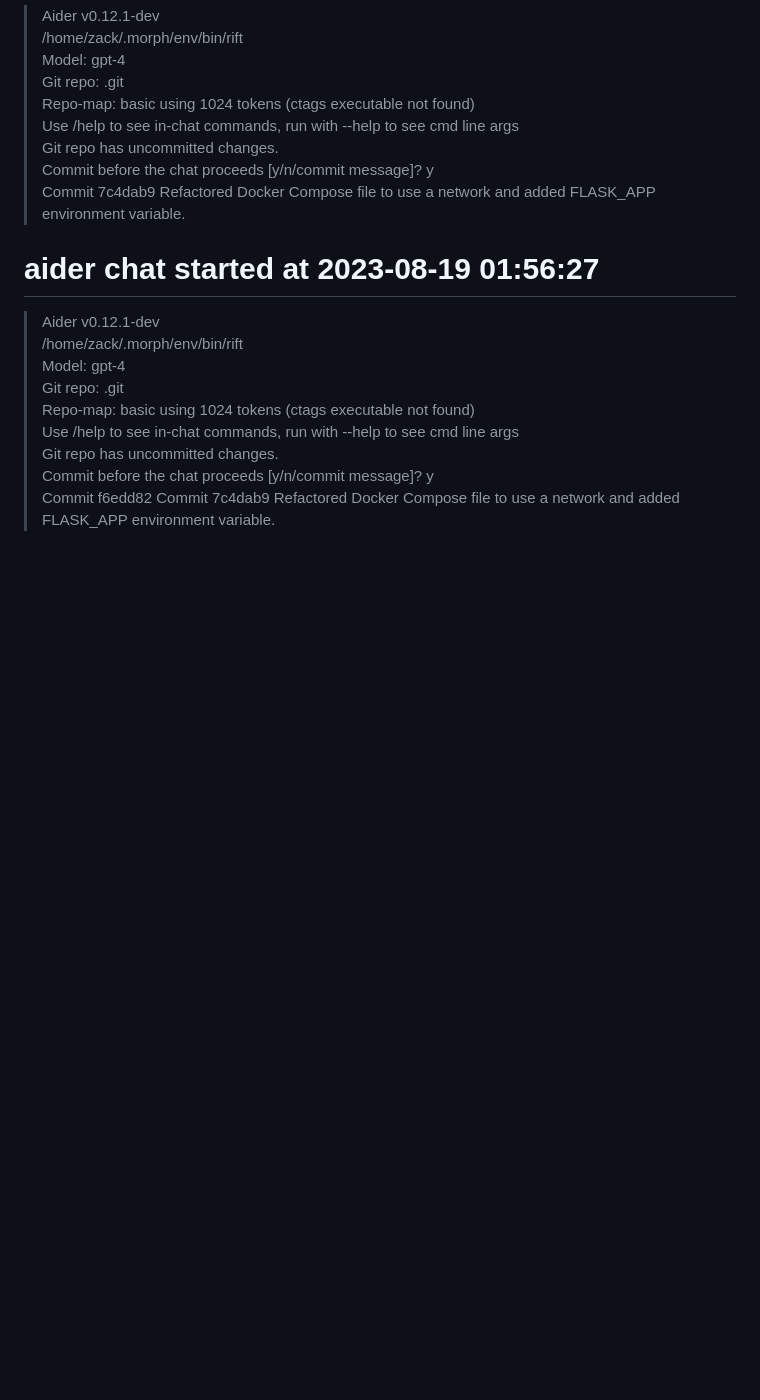
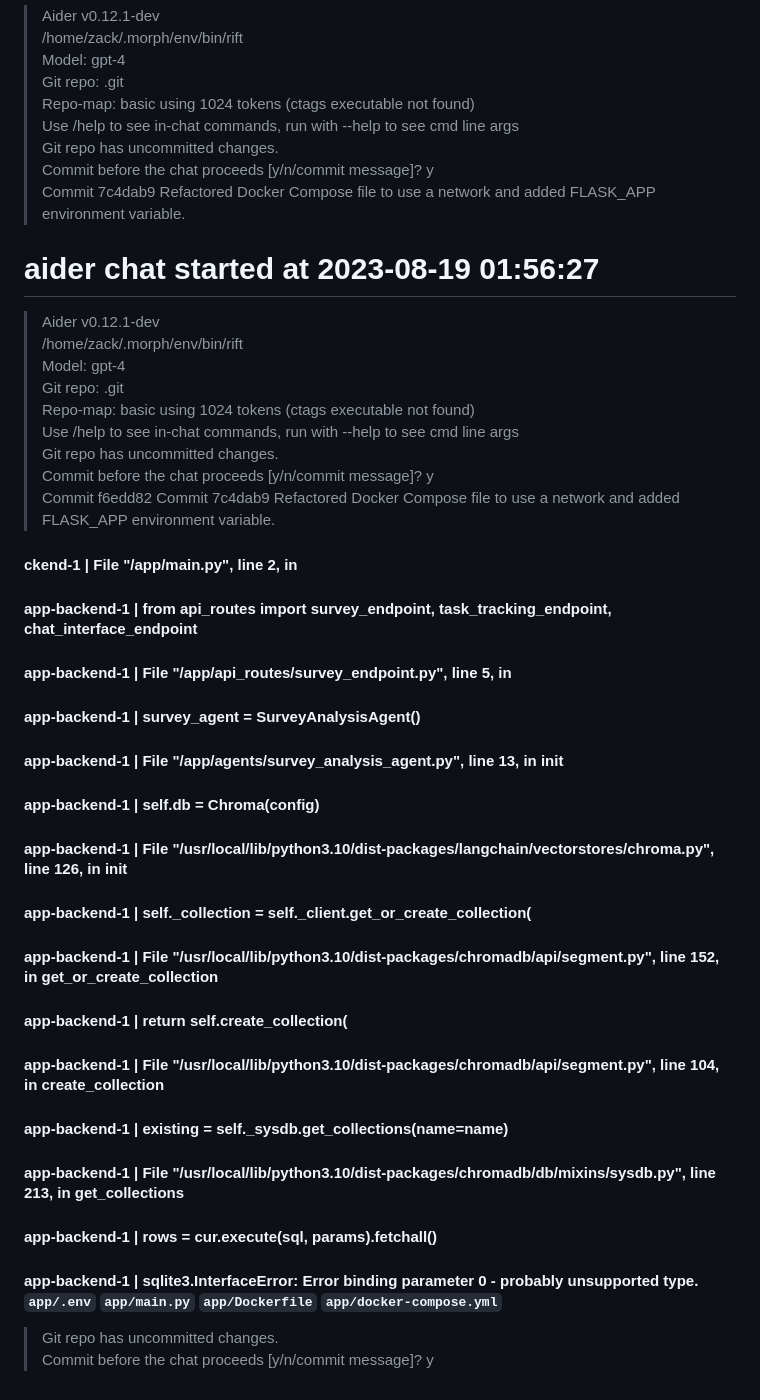
Before and after one commit to ZackBradshaw/ikigAI, a Markdown page: .aider.chat.history.md, the part around the change. Rendered like a GitHub page; blank space fills up the shorter version.

```diff
--- a/.aider.chat.history.md
+++ b/.aider.chat.history.md
@@ -518,3 +518,35 @@ These directories and files seem to contain the main application code. Once you'
 > Git repo has uncommitted changes.
 > Commit before the chat proceeds [y/n/commit message]? y
 > Commit f6edd82 Commit 7c4dab9 Refactored Docker Compose file to use a network and added FLASK_APP environment variable.
+
+#### ckend-1  |   File "/app/main.py", line 2, in <module>
+####
+#### app-backend-1  |     from api_routes import survey_endpoint, task_tracking_endpoint, chat_interface_endpoint
+####
+#### app-backend-1  |   File "/app/api_routes/survey_endpoint.py", line 5, in <module>
+####
+#### app-backend-1  |     survey_agent = SurveyAnalysisAgent()
+####
+#### app-backend-1  |   File "/app/agents/survey_analysis_agent.py", line 13, in __init__
+####
+#### app-backend-1  |     self.db = Chroma(config)
+####
+#### app-backend-1  |   File "/usr/local/lib/python3.10/dist-packages/langchain/vectorstores/chroma.py", line 126, in __init__
+####
+#### app-backend-1  |     self._collection = self._client.get_or_create_collection(
+####
+#### app-backend-1  |   File "/usr/local/lib/python3.10/dist-packages/chromadb/api/segment.py", line 152, in get_or_create_collection
+####
+#### app-backend-1  |     return self.create_collection(
+####
+#### app-backend-1  |   File "/usr/local/lib/python3.10/dist-packages/chromadb/api/segment.py", line 104, in create_collection
+####
+#### app-backend-1  |     existing = self._sysdb.get_collections(name=name)
+####
+#### app-backend-1  |   File "/usr/local/lib/python3.10/dist-packages/chromadb/db/mixins/sysdb.py", line 213, in get_collections
+####
+#### app-backend-1  |     rows = cur.execute(sql, params).fetchall()
+####
+#### app-backend-1  | sqlite3.InterfaceError: Error binding parameter 0 - probably unsupported type. `app/.env` `app/main.py` `app/Dockerfile` `app/docker-compose.yml`
+> Git repo has uncommitted changes.
+> Commit before the chat proceeds [y/n/commit message]? y
```
